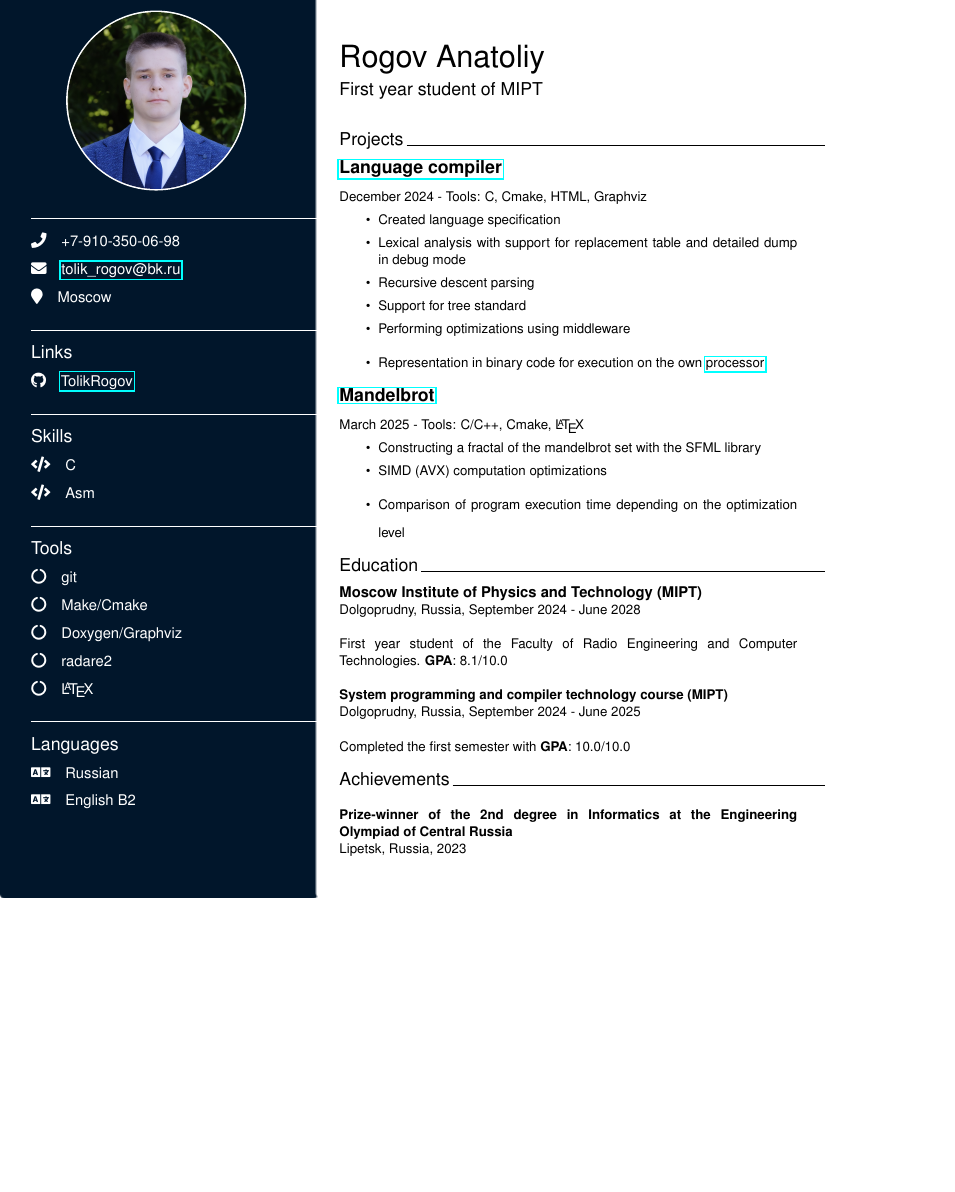
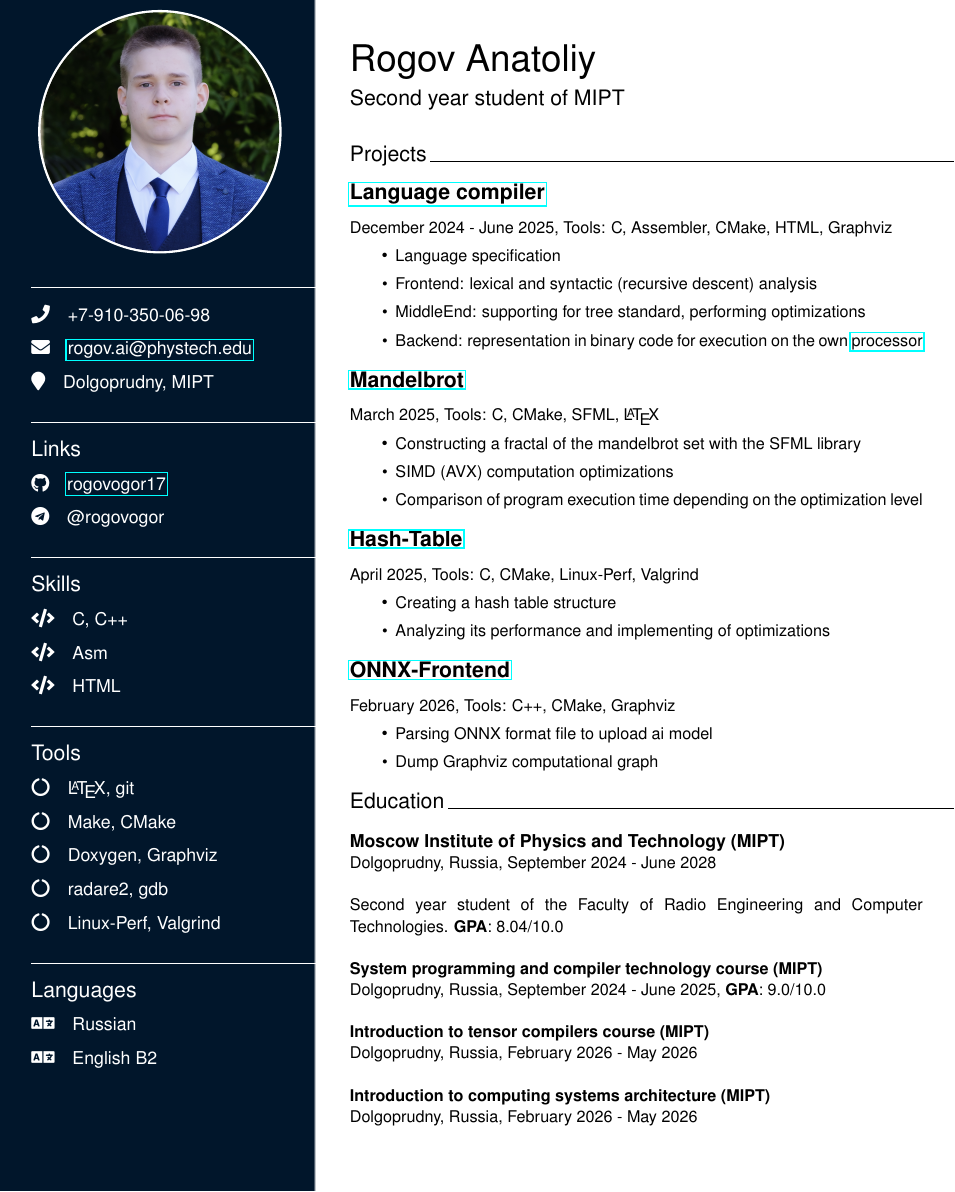
Before and after one commit to rogovogor17/CV, a LaTeX CV (CV.tex): part of the page, cut so that both start at the same text, the shorter picture padded with empty space. Compiled offline with pdfLaTeX.

Commit message:
CV change

```diff
--- a/CV.tex
+++ b/CV.tex
@@ -1,6 +1,5 @@
-\documentclass{letter}
+\documentclass[letterpaper, 12pt]{letter}
 \usepackage{wallpaper}
-\usepackage{geometry}
 \usepackage{xcolor}
 \usepackage{tikz}
 \usepackage[T1]{fontenc}
@@ -43,37 +35,40 @@
 
 \faPhone \quad +7-910-350-06-98
 
-\faEnvelope \quad \href{mailto:tolik_rogov@bk.ru}{tolik\_rogov@bk.ru}
+\faEnvelope \quad \href{mailto:rogov.ai@phystech.edu}{rogov.ai@phystech.edu}
 
-\faMapMarker \quad Moscow
+\faMapMarker \quad Dolgoprudny, MIPT
 
 \rule{\linewidth}{0.4pt}
 
 {\large Links}
 
-\faGithub \quad \href{https://github.com/TolikRogov}{TolikRogov}
+\faGithub \quad \href{https://github.com/rogovogor17}{rogovogor17} \\
+\faTelegram \quad @rogovogor
 
 \rule{\linewidth}{0.4pt}
 
 {\large Skills}
 
-\faCode \quad C
+\faCode \quad C, C++
 
 \faCode \quad Asm
+
+\faCode \quad HTML
 
 \rule{\linewidth}{0.4pt}
 
 {\large Tools}
 
-\faCircleNotch  \quad git
+\faCircleNotch  \quad \LaTeX, git
 
-\faCircleNotch  \quad Make/Cmake
+\faCircleNotch  \quad Make, CMake
 
-\faCircleNotch  \quad Doxygen/Graphviz
+\faCircleNotch  \quad Doxygen, Graphviz
 
-\faCircleNotch  \quad radare2
+\faCircleNotch  \quad radare2, gdb
 
-\faCircleNotch  \quad \LaTeX
+\faCircleNotch  \quad Linux-Perf, Valgrind
 
 \rule{\linewidth}{0.4pt}
 
@@ -84,65 +79,76 @@
 \faLanguage \quad English B2
 
 \end{minipage}
-\hfill
-\begin{minipage}[t]{0.60\textwidth}
+\hspace*{0.5cm}
+\begin{minipage}[t]{0.6\textwidth}
 \setlength{\baselineskip}{1.5\baselineskip}
 \vspace{0.8cm}
 {\huge Rogov Anatoliy}
 
-{\large First year student of MIPT}
+{\large Second year student of MIPT}
 
 \vspace{0.5cm}
 
 {\large Projects}
+\vspace{0.1cm}
 \rule{\linewidth}{0.4pt}
 
-{\large \textbf{\href{https://github.com/TolikRogov/Language}{Language compiler}}}
+{\large \textbf{\href{https://github.com/rogovogor17/Language}{Language compiler}}}
 
-{\small December 2024 - Tools: C, Cmake, HTML, Graphviz}
+{\small December 2024 - June 2025, Tools: C, Assembler, CMake, HTML, Graphviz}
 
 \begin{itemize}
-    {\small
-    \item Created language specification
-    \item Lexical analysis with support for replacement table and detailed dump in debug mode
-    \item Recursive descent parsing
-    \item Support for tree standard
-    \item Performing optimizations using middleware
-    \item Representation in binary code for execution on the own \href{https://github.com/TolikRogov/Processor}{processor}
-    }
+    \item \small{Language specification}
+    \item Frontend: lexical and syntactic (recursive descent) analysis
+    \item MiddleEnd: supporting for tree standard, performing optimizations
+    \item Backend: representation in binary code for execution on the own \href{https://github.com/rogovogor17/Processor}{processor}
 \end{itemize}
 
-{\large \textbf{\href{https://github.com/TolikRogov/Mandelbrot}{Mandelbrot}}}
+{\large \textbf{\href{https://github.com/rogovogor17/Mandelbrot}{Mandelbrot}}}
 
-{\small March 2025 - Tools: C/C++, Cmake, \LaTeX}
+{\small March 2025, Tools: C, CMake, SFML, \LaTeX}
 
 \begin{itemize}
-    {\small
-    \item Constructing a fractal of the mandelbrot set with the SFML library
+    \item \small{Constructing a fractal of the mandelbrot set with the SFML library}
     \item SIMD (AVX) computation optimizations
     \item Comparison of program execution time depending on the optimization level
-    }
+\end{itemize}
+
+{\large \textbf{\href{https://github.com/rogovogor17/Hash-Table}{Hash-Table}}}
+
+{\small April 2025, Tools: C, CMake, Linux-Perf, Valgrind}
+
+\begin{itemize}
+    \item \small{Creating a hash table structure}
+    \item \small{Analyzing its performance and implementing of optimizations}
+\end{itemize}
+
+{\large \textbf{\href{https://github.com/rogovogor17/ONNX-Frontend}{ONNX-Frontend}}}
+
+{\small February 2026, Tools: C++, CMake, Graphviz}
+
+\begin{itemize}
+    \item \small{Parsing ONNX format file to upload ai model}
+    \item Dump Graphviz computational graph
 \end{itemize}
 
 {\large Education}
-\vspace{0.2cm}
+\vspace{0.4cm}
 \rule{\linewidth}{0.4pt}
 
 {\textbf{Moscow Institute of Physics and Technology (MIPT)}}\\
 \small Dolgoprudny, Russia, September 2024 - June 2028\\
 
-\small First year student of the Faculty of Radio Engineering and Computer Technologies. \textbf{GPA}: 8.1/10.0\\
+\small Second year student of the Faculty of Radio Engineering and Computer Technologies. \textbf{GPA}: 8.04/10.0\\
 
-{\textbf{System programming and compiler technology course (MIPT)}}\\
-\small Dolgoprudny, Russia, September 2024 - June 2025\\
+\textbf{System programming and compiler technology course (MIPT)}\\
+\small Dolgoprudny, Russia, September 2024 - June 2025, \textbf{GPA}: 9.0/10.0\\
 
-\small Completed the first semester with \textbf{GPA}: 10.0/10.0\\
+{\textbf{Introduction to tensor compilers course (MIPT)}}\\
+\small Dolgoprudny, Russia, February 2026 - May 2026\\
 
-{\large Achievements}
-\rule{\linewidth}{0.4pt}\\
-
-\textbf{Prize-winner of the 2nd degree in Informatics at the Engineering Olympiad of Central Russia}\\
-{\small Lipetsk, Russia, 2023}
+{\textbf{Introduction to computing systems architecture (MIPT)}}\\
+\small Dolgoprudny, Russia, February 2026 - May 2026\\
 
 \end{minipage}
 \end{document}
```
Also changed, not shown: CV.pdf, README.md (added), data/cvbg.png, CV.tex (33 more changed lines), 2 other files.
